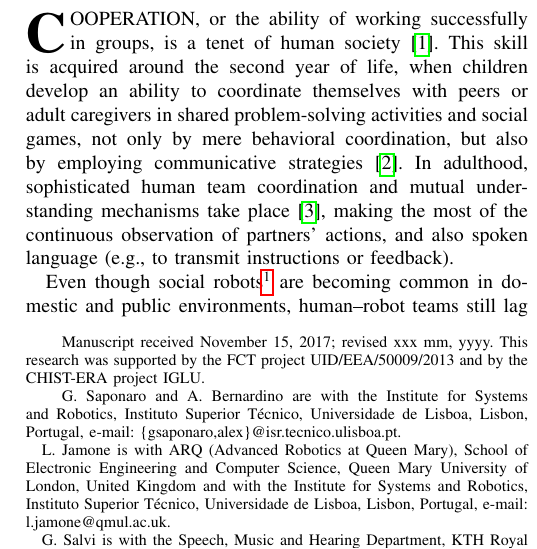
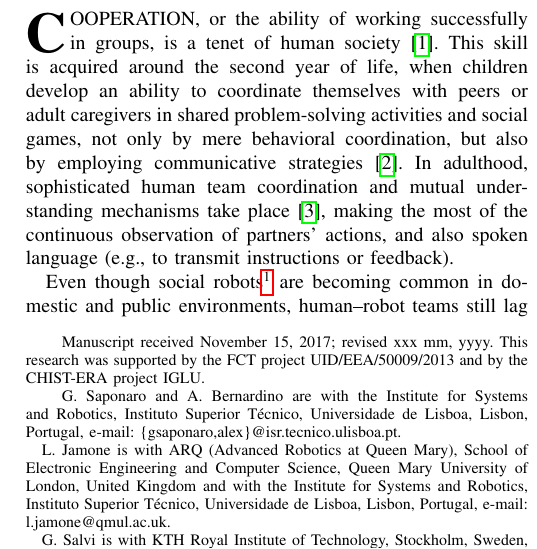
Before and after one commit to gsaponaro/tcds-gestures, a LaTeX paper (article/2017-11_submission/gsaponaro-tcds2017language.tex): part of one column of page 1 of 11, cut so that both start at the same text. Compiled offline with pdfLaTeX; a missing font is replaced by an installed copy or a similar font; a LaTeX package or settings file that is missing is left out.

Commit message:
changed KTH affiliation

```diff
--- a/article/2017-11_submission/gsaponaro-tcds2017language.tex
+++ b/article/2017-11_submission/gsaponaro-tcds2017language.tex
@@ -106,8 +106,7 @@ and with the
 Institute for Systems and Robotics, Instituto Superior Técnico, Universidade de Lisboa, Lisbon, Portugal,
 e-mail: l.jamone@qmul.ac.uk.
 
-G.~Salvi is with the Speech, Music and Hearing Department,
-KTH Royal Institute of Technology, Stockholm, Sweden,
+G.~Salvi is with KTH Royal Institute of Technology, Stockholm, Sweden,
 e-mail: giampi@kth.se.
 }}
 
```
